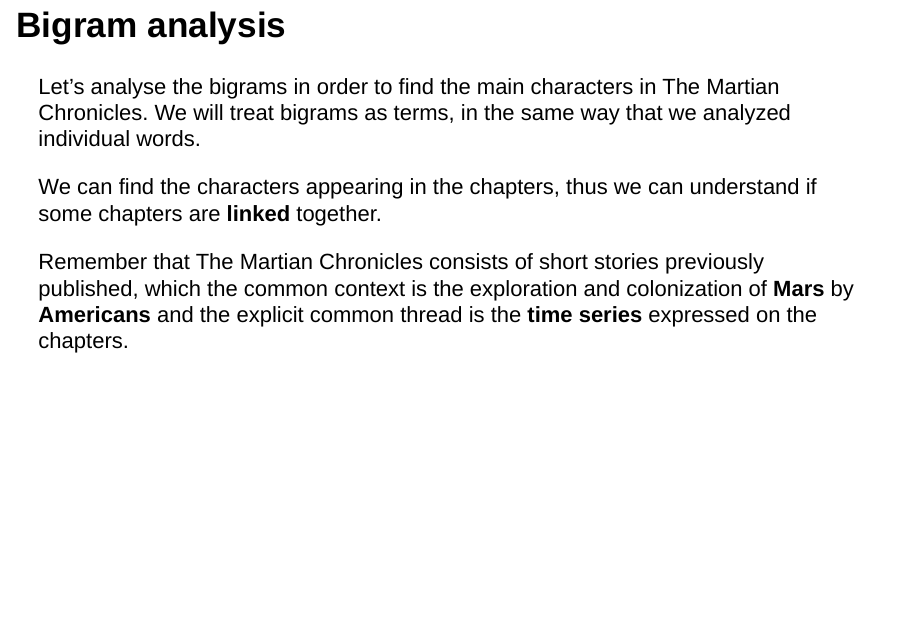
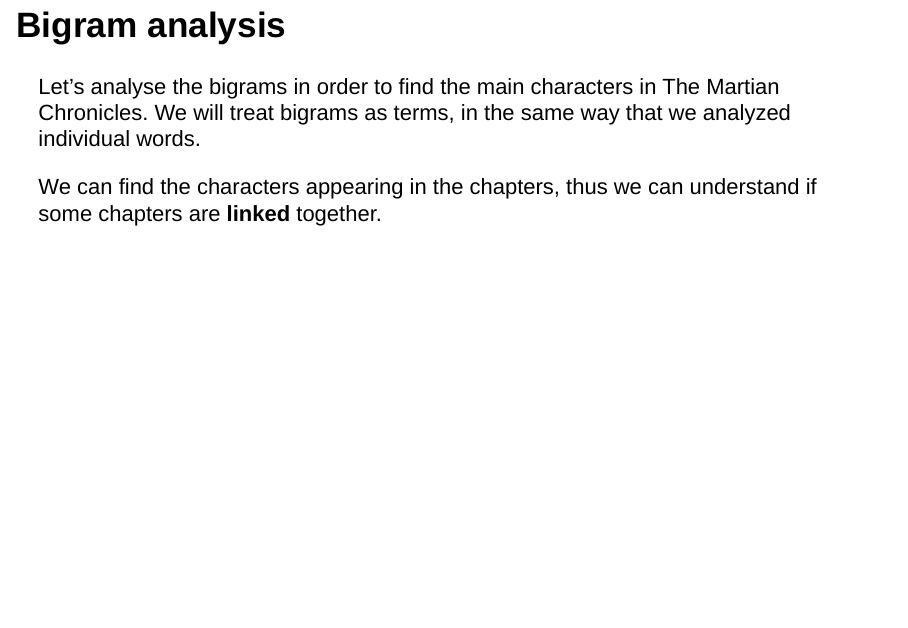
Before and after one commit to alessiofiorin/ads_project, an R Markdown document (martian_chronicles.Rmd): page 10 of 48. Rendered offline with R 4.5, knitr and Pandoc, with nearby package versions; drawn as Slidy slides in place of the format the file asks for; some code elsewhere in the file could not run offline.

Commit message:
fix some slides

```diff
--- a/martian_chronicles.Rmd
+++ b/martian_chronicles.Rmd
@@ -209,8 +209,6 @@ Note that the <span style="color:#4B554B">**captain**</span> changes depending o
 Let's analyse the bigrams in order to find the main characters in The Martian Chronicles. We will treat bigrams as terms, in the same way that we analyzed individual words.
 
 We can find the characters appearing in the chapters, thus we can understand if some chapters are **linked** together.
-
-Remember that The Martian Chronicles consists of short stories previously published, which the common context is the exploration and colonization of **Mars** by **Americans** and the explicit common thread is the **time series** expressed on the chapters.
 
 ## Bigram analysis
 
```
Also changed, not shown: 1 other file.
